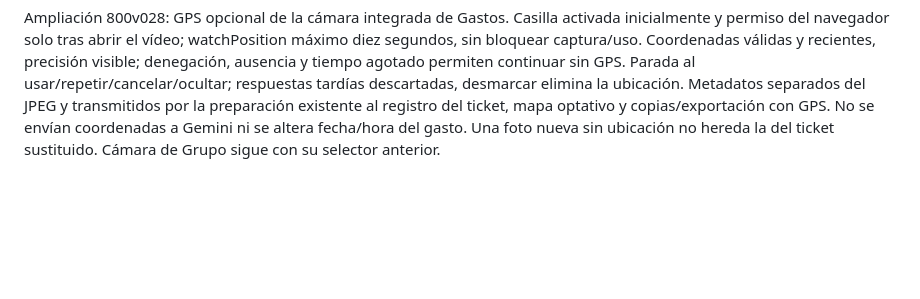
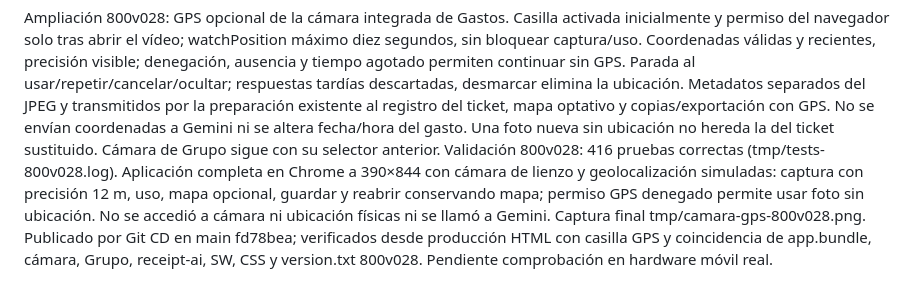
Before and after one commit to luciojmartinez-lab/gastosdeviaje, a Markdown page: CONTINUAR-GRUPO.md, the part around the change. Rendered like a GitHub page; blank space fills up the shorter version.

Commit message:
Documenta validación y publicación de 800v028 [skip netlify]

```diff
--- a/CONTINUAR-GRUPO.md
+++ b/CONTINUAR-GRUPO.md
@@ -155,3 +155,4 @@ Verificación local 800v027: 410 pruebas correctas. Cámara: permiso solicitado
 Verificación real final 800v027: publicación Netlify confirmada: version.txt, app.bundle.js, ticket-camera.js, group-ui.js, group-meals.js, group-ledger.js, receipt-ai.js, sw.js y styles.css coinciden con los archivos locales. El HTML carga el módulo y la hora de Grupo. Una única lectura real gratuita de Google desde Grupo en la aplicación completa aislada devuelve nueve conceptos desglosados, total 75,90 EUR y fecha 2026-09-05 / hora 23:44; ambos valores se muestran y trasladan correctamente al formulario. No se cierra ni guarda una comida real. Captura tmp/grupo-fecha-hora-real-800v027.png. Cámara revisada nuevamente con la interfaz definitiva y vídeo simulado local; captura revisable, Cancelar, ayuda y alternativa nativa visibles; tmp/camara-integrada-800v027.png. Sin acceso a cámara física durante la prueba ni afirmación de validación del Samsung S23+. 410 pruebas pasan. Servidor local detenido, credenciales y modo gratuito sin cambios.
 
 Ampliación 800v028: GPS opcional de la cámara integrada de Gastos. Casilla activada inicialmente y permiso del navegador solo tras abrir el vídeo; watchPosition máximo diez segundos, sin bloquear captura/uso. Coordenadas válidas y recientes, precisión visible; denegación, ausencia y tiempo agotado permiten continuar sin GPS. Parada al usar/repetir/cancelar/ocultar; respuestas tardías descartadas, desmarcar elimina la ubicación. Metadatos separados del JPEG y transmitidos por la preparación existente al registro del ticket, mapa optativo y copias/exportación con GPS. No se envían coordenadas a Gemini ni se altera fecha/hora del gasto. Una foto nueva sin ubicación no hereda la del ticket sustituido. Cámara de Grupo sigue con su selector anterior.
+Validación 800v028: 416 pruebas correctas (tmp/tests-800v028.log). Aplicación completa en Chrome a 390×844 con cámara de lienzo y geolocalización simuladas: captura con precisión 12 m, uso, mapa opcional, guardar y reabrir conservando mapa; permiso GPS denegado permite usar foto sin ubicación. No se accedió a cámara ni ubicación físicas ni se llamó a Gemini. Captura final tmp/camara-gps-800v028.png. Publicado por Git CD en main fd78bea; verificados desde producción HTML con casilla GPS y coincidencia de app.bundle, cámara, Grupo, receipt-ai, SW, CSS y version.txt 800v028. Pendiente comprobación en hardware móvil real.
```
